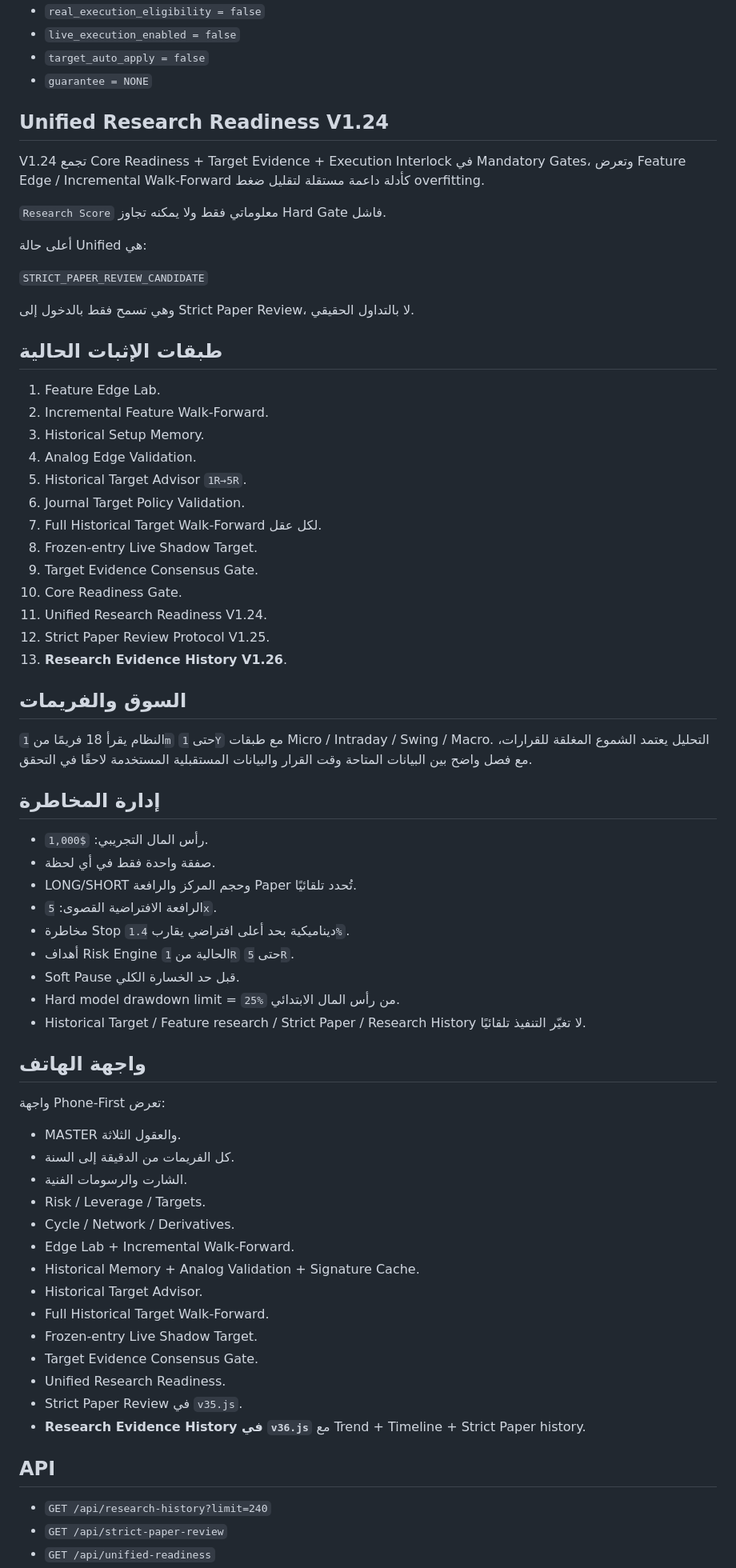
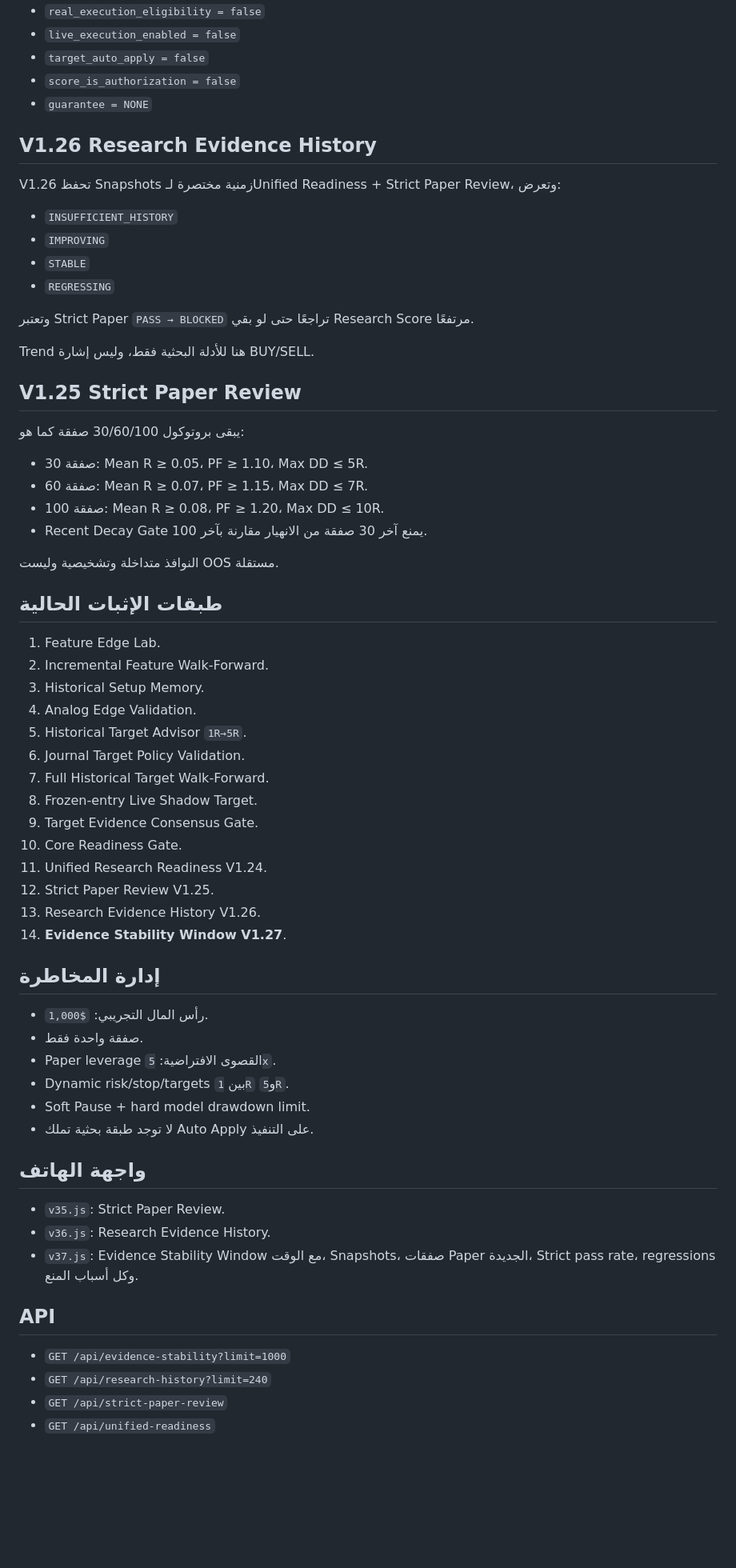
Before and after one commit to ostaze48-collab/BTC-Analyzer, a Markdown page: README.md, the part around one of its changes. Shown at 80% size. Drawn GitHub-style; blank space fills up the shorter version.

```diff
--- a/README.md
+++ b/README.md
@@ -76,19 +54,32 @@ V1.26 تصنف اتجاه الأدلة إلى:
 - `real_execution_eligibility = false`
 - `live_execution_enabled = false`
 - `target_auto_apply = false`
+- `score_is_authorization = false`
 - `guarantee = NONE`
 
-## Unified Research Readiness V1.24
+## V1.26 Research Evidence History
 
-V1.24 تجمع Core Readiness + Target Evidence + Execution Interlock في Mandatory Gates، وتعرض Feature Edge / Incremental Walk-Forward كأدلة داعمة مستقلة لتقليل ضغط overfitting.
+V1.26 تحفظ Snapshots زمنية مختصرة لـUnified Readiness + Strict Paper Review، وتعرض:
 
-`Research Score` معلوماتي فقط ولا يمكنه تجاوز Hard Gate فاشل.
+- `INSUFFICIENT_HISTORY`
+- `IMPROVING`
+- `STABLE`
+- `REGRESSING`
 
-أعلى حالة Unified هي:
+وتعتبر Strict Paper `PASS → BLOCKED` تراجعًا حتى لو بقي Research Score مرتفعًا.
 
-`STRICT_PAPER_REVIEW_CANDIDATE`
+Trend هنا للأدلة البحثية فقط، وليس إشارة BUY/SELL.
 
-وهي تسمح فقط بالدخول إلى Strict Paper Review، لا بالتداول الحقيقي.
+## V1.25 Strict Paper Review
+
+يبقى بروتوكول 30/60/100 صفقة كما هو:
+
+- 30 صفقة: Mean R ≥ 0.05، PF ≥ 1.10، Max DD ≤ 5R.
+- 60 صفقة: Mean R ≥ 0.07، PF ≥ 1.15، Max DD ≤ 7R.
+- 100 صفقة: Mean R ≥ 0.08، PF ≥ 1.20، Max DD ≤ 10R.
+- Recent Decay Gate يمنع آخر 30 صفقة من الانهيار مقارنة بآخر 100.
+
+النوافذ متداخلة وتشخيصية وليست OOS مستقلة.
 
 ## طبقات الإثبات الحالية
 
@@ -98,51 +89,33 @@ V1.24 تجمع Core Readiness + Target Evidence + Execution Interlock في Manda
 4. Analog Edge Validation.
 5. Historical Target Advisor `1R→5R`.
 6. Journal Target Policy Validation.
-7. Full Historical Target Walk-Forward لكل عقل.
+7. Full Historical Target Walk-Forward.
 8. Frozen-entry Live Shadow Target.
 9. Target Evidence Consensus Gate.
 10. Core Readiness Gate.
 11. Unified Research Readiness V1.24.
-12. Strict Paper Review Protocol V1.25.
-13. **Research Evidence History V1.26**.
-
-## السوق والفريمات
-
-النظام يقرأ 18 فريمًا من `1m` حتى `1Y` مع طبقات Micro / Intraday / Swing / Macro. التحليل يعتمد الشموع المغلقة للقرارات، مع فصل واضح بين البيانات المتاحة وقت القرار والبيانات المستقبلية المستخدمة لاحقًا في التحقق.
+12. Strict Paper Review V1.25.
+13. Research Evidence History V1.26.
+14. **Evidence Stability Window V1.27**.
 
 ## إدارة المخاطرة
 
 - رأس المال التجريبي: `$1,000`.
-- صفقة واحدة فقط في أي لحظة.
-- LONG/SHORT وحجم المركز والرافعة Paper تُحدد تلقائيًا.
-- الرافعة الافتراضية القصوى: `5x`.
-- مخاطرة Stop ديناميكية بحد أعلى افتراضي يقارب `1.4%`.
-- أهداف Risk Engine الحالية من `1R` حتى `5R`.
-- Soft Pause قبل حد الخسارة الكلي.
-- Hard model drawdown limit = `25%` من رأس المال الابتدائي.
-- Historical Target / Feature research / Strict Paper / Research History لا تغيّر التنفيذ تلقائيًا.
+- صفقة واحدة فقط.
+- Paper leverage القصوى الافتراضية: `5x`.
+- Dynamic risk/stop/targets بين `1R` و`5R`.
+- Soft Pause + hard model drawdown limit.
+- لا توجد طبقة بحثية تملك Auto Apply على التنفيذ.
 
 ## واجهة الهاتف
 
-واجهة Phone-First تعرض:
-
-- MASTER والعقول الثلاثة.
-- كل الفريمات من الدقيقة إلى السنة.
-- الشارت والرسومات الفنية.
-- Risk / Leverage / Targets.
-- Cycle / Network / Derivatives.
-- Edge Lab + Incremental Walk-Forward.
-- Historical Memory + Analog Validation + Signature Cache.
-- Historical Target Advisor.
-- Full Historical Target Walk-Forward.
-- Frozen-entry Live Shadow Target.
-- Target Evidence Consensus Gate.
-- Unified Research Readiness.
-- Strict Paper Review في `v35.js`.
-- **Research Evidence History في `v36.js`** مع Trend + Timeline + Strict Paper history.
+- `v35.js`: Strict Paper Review.
+- `v36.js`: Research Evidence History.
+- `v37.js`: Evidence Stability Window مع الوقت، Snapshots، صفقات Paper الجديدة، Strict pass rate، regressions وكل أسباب المنع.
 
 ## API
 
+- `GET /api/evidence-stability?limit=1000`
 - `GET /api/research-history?limit=240`
 - `GET /api/strict-paper-review`
 - `GET /api/unified-readiness`
```
Also changed, not shown: other parts of README.md (+35 -62 lines).
